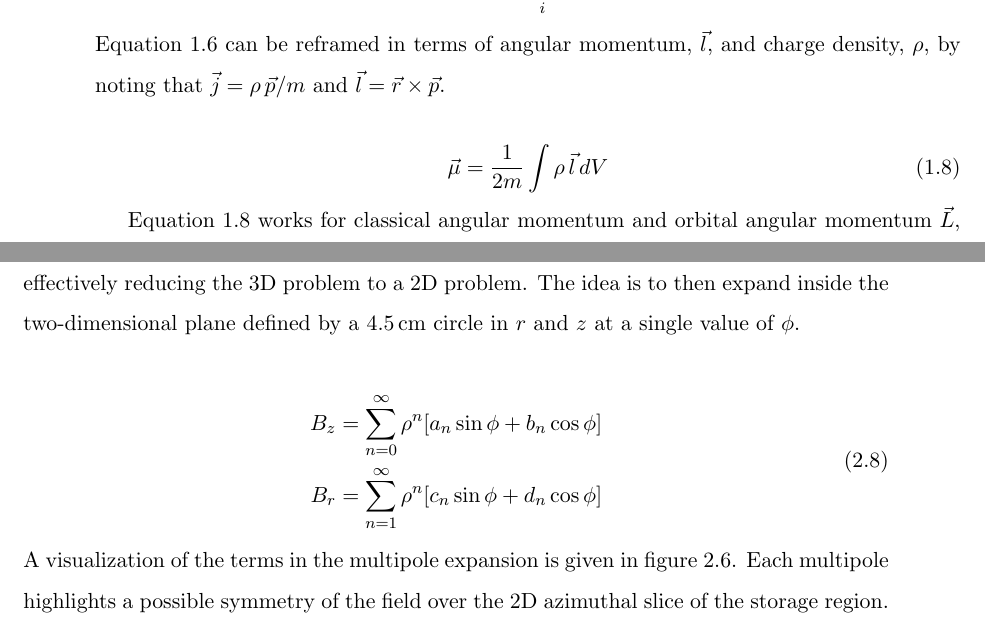
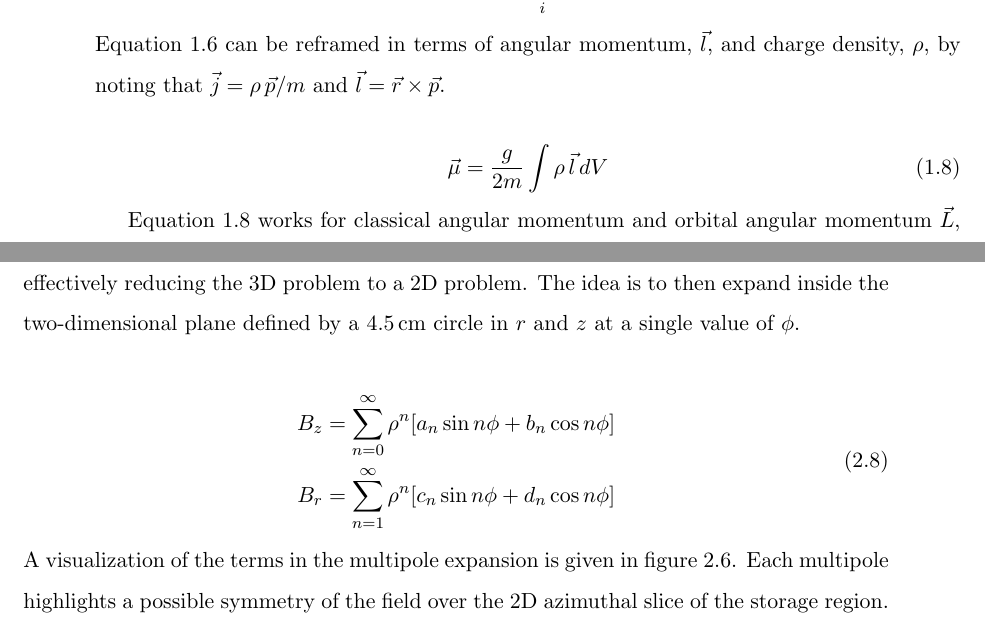
Before and after one commit to mwsmith2/dissertation, a LaTeX thesis (thesis.tex, which reads 01-introduction.tex, 02-fnal-experiment.tex): two parts of pages 11 and 40 of 71, joined at a grey line, cut so that both start at the same text. Compiled offline with pdfLaTeX.

Commit message:
Minor corrections.

```diff
--- a/01-introduction.tex
+++ b/01-introduction.tex
@@ -75,7 +75,7 @@ Equation \ref{eqn:magnetic-moment-integral} can be reframed in terms of angular
 
 \begin{equation}
 \label{eqn:magnetic-moment-integral-2}
-\vec{\mu} = \frac{1}{2 m} \int \rho \, \vec{l} \,dV
+\vec{\mu} = \frac{g}{2 m} \int \rho \, \vec{l} \,dV
 \end{equation}
 
 Equation \ref{eqn:magnetic-moment-integral-2} works for classical angular momentum and orbital angular momentum $\vec{L}$, however, in the case of intrinsic spin angular momentum, $\vec{S}$, there is a caveat.  A proportionality constant, the $g$-factor, must be included in the spin calculation of the equation giving rise to equation \ref{eqn:spin-mu} for particle magnetic moments that arise due to spin.
--- a/02-fnal-experiment.tex
+++ b/02-fnal-experiment.tex
@@ -141,8 +141,8 @@ The ideal magnetic field for the experiment is entirely vertical at \bmagic with
 \begin{align}
 \label{eqn:field-expansion}
 \begin{split}
-B_z & = \sum_{n=0}^{\infty} \rho^n[a_n \sin{\phi} + b_n \cos{\phi}] \\
-B_r & = \sum_{n=1}^{\infty} \rho^n[c_n \sin{\phi} + d_n \cos{\phi}] \\
+B_z & = \sum_{n=0}^{\infty} \rho^n[a_n \sin{n\phi} + b_n \cos{n\phi}] \\
+B_r & = \sum_{n=1}^{\infty} \rho^n[c_n \sin{n\phi} + d_n \cos{n\phi}] \\
 \end{split}
 \end{align}
 
```
